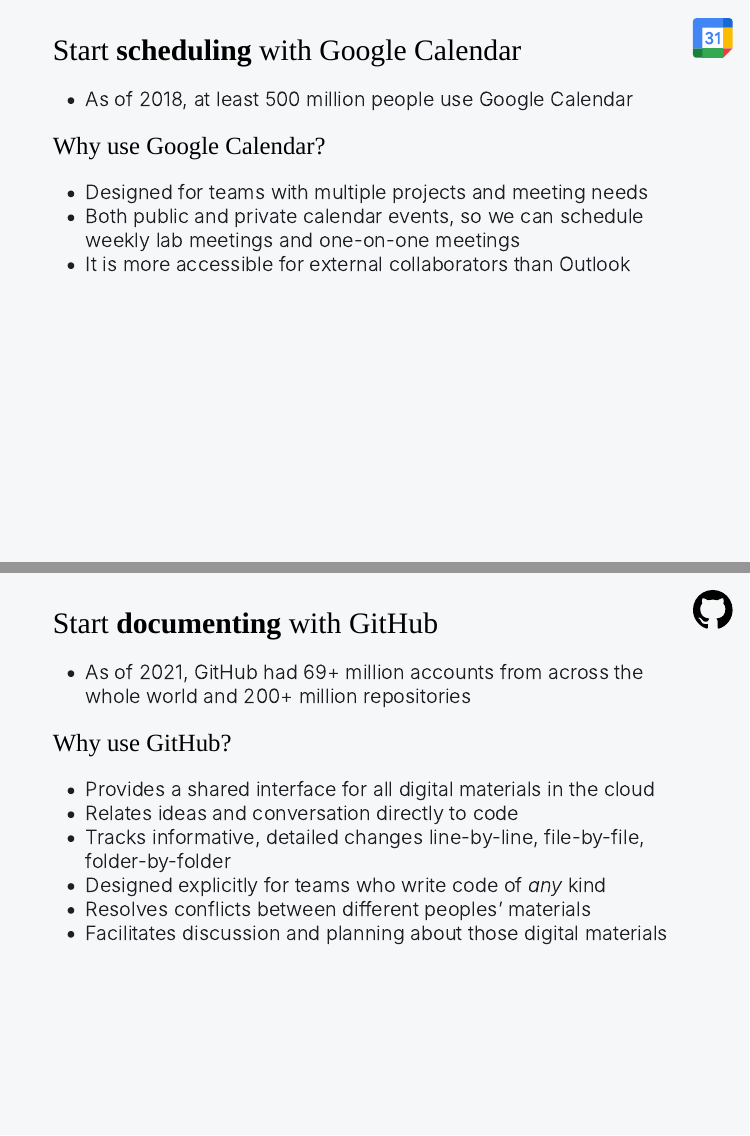
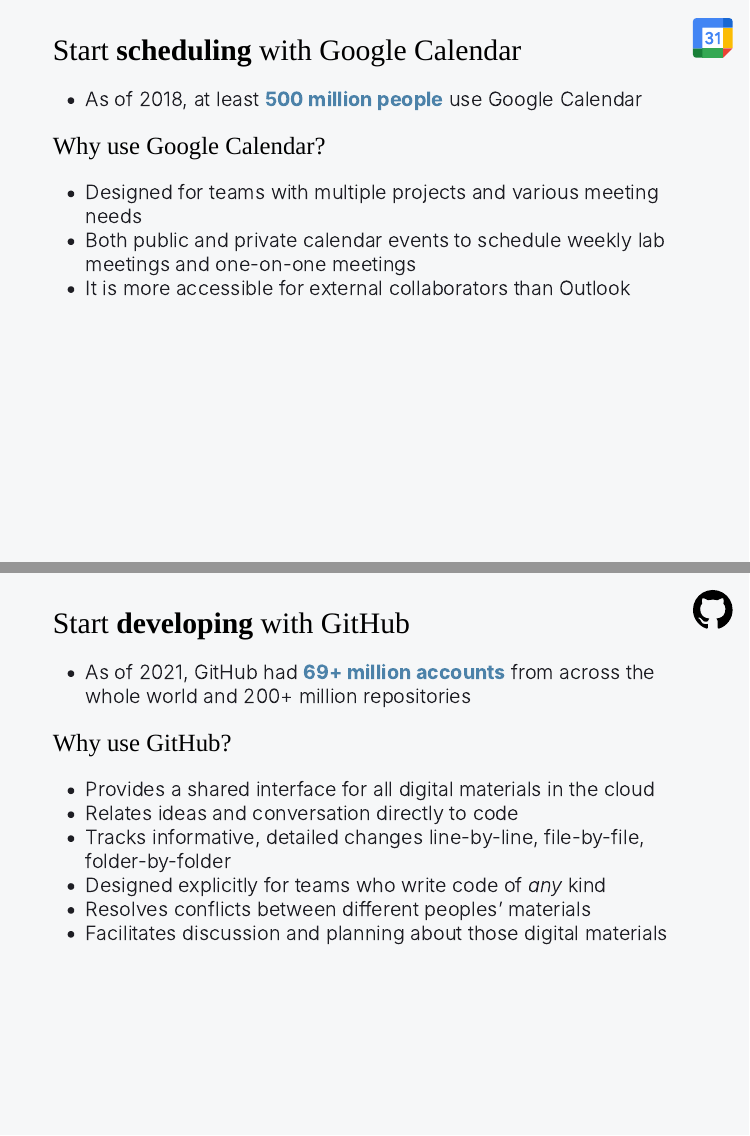
Before and after one commit to startyourlab/workshop, an R Markdown document (coman-lab-meeting-slides.Rmd): pages 23 and 24 of 28, joined at a grey line. The pictures show the slides in the output file coman-lab-meeting-slides.html that the author committed with the source; the slides are laid out offline by our stand-in for remark.js, each with all of its steps uncovered, in fonts that may differ from those the slides ask for, and without slide numbers, shadows or browser add-ons.

Commit message:
improve emphasis on tool slides

```diff
--- a/coman-lab-meeting-slides.Rmd
+++ b/coman-lab-meeting-slides.Rmd
@@ -489,14 +490,14 @@
 
 # Start **scheduling** with Google Calendar
 
-- As of 2018, at least 500 million people use Google Calendar
+- As of 2018, at least .primary[**500 million people**] use Google Calendar
 
 --
 
 ## Why use Google Calendar?
 
-- Designed for teams with multiple projects and meeting needs
-- Both public and private calendar events, so we can schedule weekly lab meetings and one-on-one meetings
+- Designed for teams with multiple projects and various meeting needs
+- Both public and private calendar events to schedule weekly lab meetings and one-on-one meetings
 - It is more accessible for external collaborators than Outlook
 
 ---
@@ -506,9 +507,9 @@
   `r icon_style(syl_images$github_logo, height = "2em")`
 </div>
 
-# Start **documenting** with GitHub
+# Start **developing** with GitHub
 
-- As of 2021, GitHub had 69+ million accounts from across the whole world and 200+ million repositories
+- As of 2021, GitHub had .primary[**69+ million accounts**] from across the whole world and 200+ million repositories
 
 --
 
```
Also changed, not shown: coman-lab-meeting-slides.html, coman-lab-meeting-slides.pdf, coman-lab-meeting-slides.Rmd (3 more changed lines).
